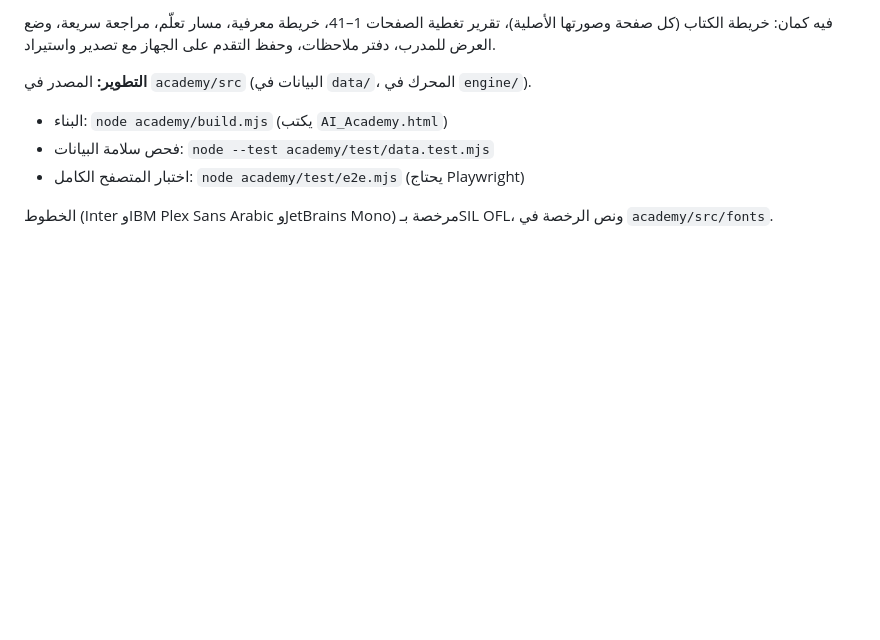
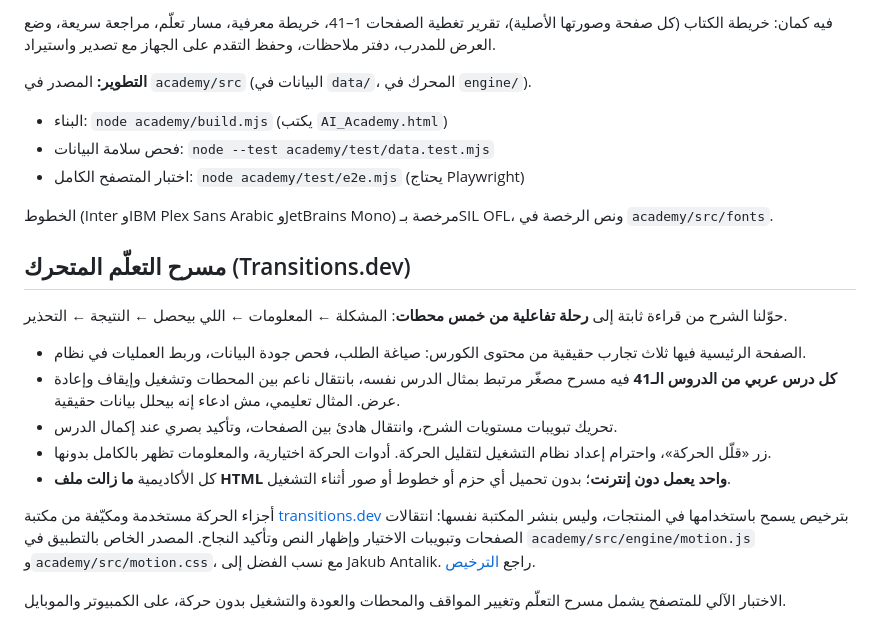
Before and after one commit to coolman1984/Course, a Markdown page: README.md, the part around the change. GitHub-like rendering; blank space fills up the shorter version.

Commit message:
Document story-driven motion learning, offline use, accessibility and upstream license

```diff
--- a/README.md
+++ b/README.md
@@ -72,3 +72,18 @@
 - اختبار المتصفح الكامل: `node academy/test/e2e.mjs` (يحتاج Playwright)
 
 الخطوط (Inter وIBM Plex Sans Arabic وJetBrains Mono) مرخصة بـSIL OFL، ونص الرخصة في `academy/src/fonts`.
+
+
+## مسرح التعلّم المتحرك (Transitions.dev)
+
+حوّلنا الشرح من قراءة ثابتة إلى **رحلة تفاعلية من خمس محطات**: المشكلة ← المعلومات ← اللي بيحصل ← النتيجة ← التحذير.
+
+- الصفحة الرئيسية فيها ثلاث تجارب حقيقية من محتوى الكورس: صياغة الطلب، فحص جودة البيانات، وربط العمليات في نظام.
+- **كل درس عربي من الدروس الـ41** فيه مسرح مصغّر مرتبط بمثال الدرس نفسه، بانتقال ناعم بين المحطات وتشغيل وإيقاف وإعادة عرض. المثال تعليمي، مش ادعاء إنه بيحلل بيانات حقيقية.
+- تحريك تبويبات مستويات الشرح، وانتقال هادئ بين الصفحات، وتأكيد بصري عند إكمال الدرس.
+- زر «قلّل الحركة»، واحترام إعداد نظام التشغيل لتقليل الحركة. أدوات الحركة اختيارية، والمعلومات تظهر بالكامل بدونها.
+- كل الأكاديمية **ما زالت ملف HTML واحد يعمل دون إنترنت**؛ بدون تحميل أي حزم أو خطوط أو صور أثناء التشغيل.
+
+أجزاء الحركة مستخدمة ومكيّفة من مكتبة [transitions.dev](https://github.com/Jakubantalik/transitions.dev) بترخيص يسمح باستخدامها في المنتجات، وليس بنشر المكتبة نفسها: انتقالات الصفحات وتبويبات الاختيار وإظهار النص وتأكيد النجاح. المصدر الخاص بالتطبيق في `academy/src/engine/motion.js` و`academy/src/motion.css`، مع نسب الفضل إلى Jakub Antalik. راجع [الترخيص](https://github.com/Jakubantalik/transitions.dev/blob/main/LICENSE).
+
+الاختبار الآلي للمتصفح يشمل مسرح التعلّم وتغيير المواقف والمحطات والعودة والتشغيل بدون حركة، على الكمبيوتر والموبايل.
```
